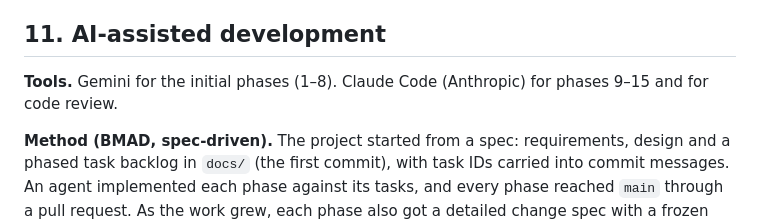
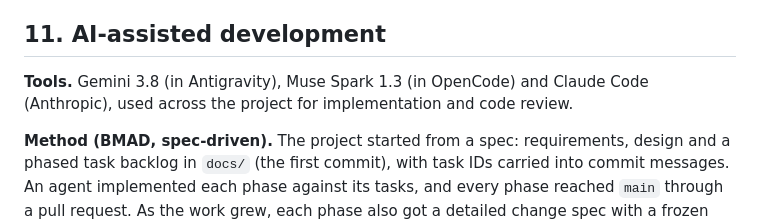
Before and after one commit to nimeshkavinda/PulseCrypto, a Markdown page: README.md, the part around the change. Rendered like a GitHub page.

Commit message:
docs: name all AI tools used across the project
Co-Authored-By: Claude Opus 5.5 <noreply@anthropic.com>

```diff
--- a/README.md
+++ b/README.md
@@ -278,7 +278,7 @@ Beyond capacity, production needs a standby ingestion connection (Binance limits
 
 ## 11. AI-assisted development
 
-**Tools.** Gemini for the initial phases (1–8). Claude Code (Anthropic) for phases 9–15 and for code review.
+**Tools.** Gemini 3.8 (in Antigravity), Muse Spark 1.3 (in OpenCode) and Claude Code (Anthropic), used across the project for implementation and code review.
 
 **Method (BMAD, spec-driven).** The project started from a spec: requirements, design and a phased task backlog in `docs/` (the first commit), with task IDs carried into commit messages. An agent implemented each phase against its tasks, and every phase reached `main` through a pull request. As the work grew, each phase also got a detailed change spec with a frozen intent, an edge-case matrix and a review log ([docs/specs/](docs/specs/README.md)). Independent AI review passes ran in parallel (the diff read without context, edge-case path tracing, and claims that lack a test), and a human triaged every finding. Changes were verified on both simulators, with Maestro and with frame and memory measurements, and a human decided at every checkpoint and PR.
 
```
Also changed, not shown: docs/specs/review-and-testing-fixes.md (+1 -1 lines), docs/tasks.md (+1 -1 lines).
